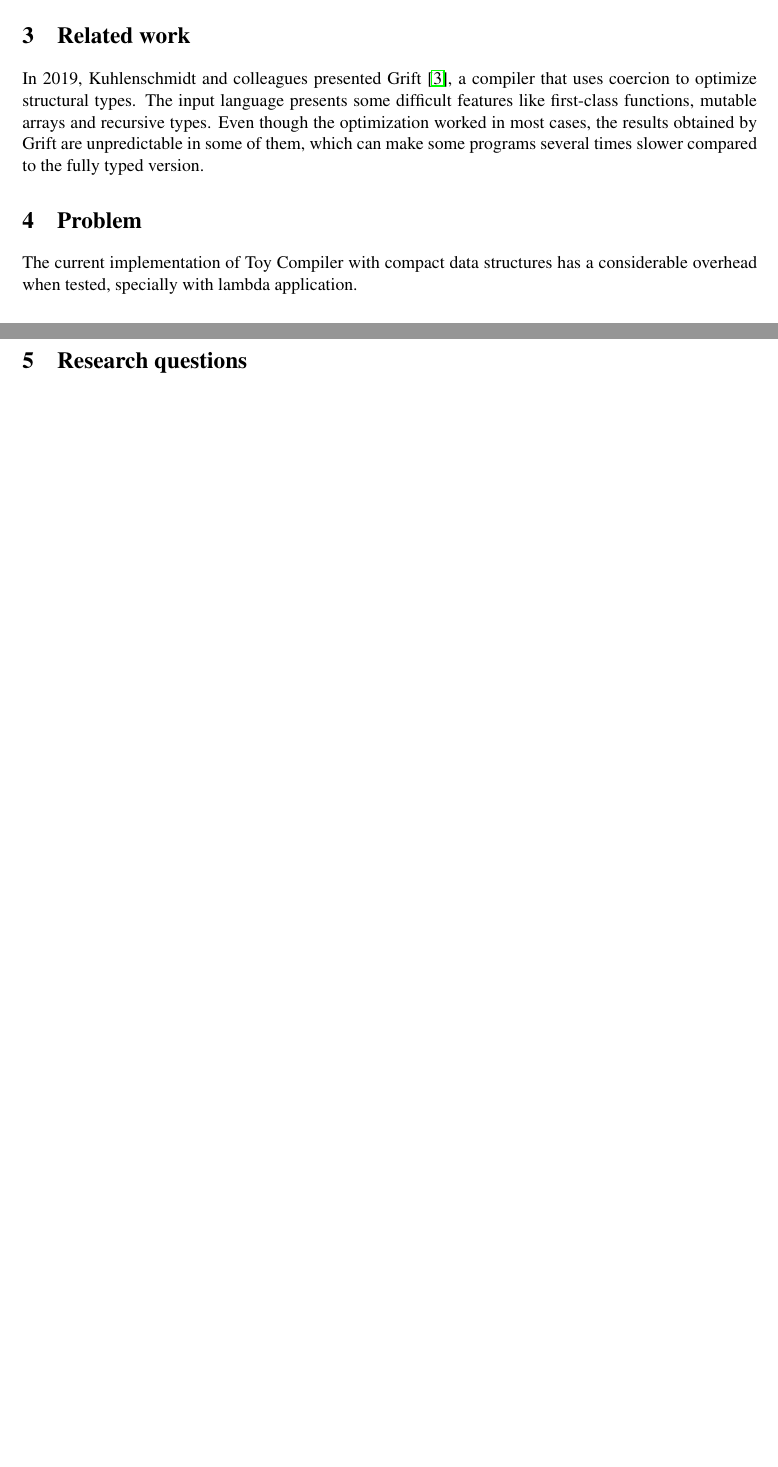
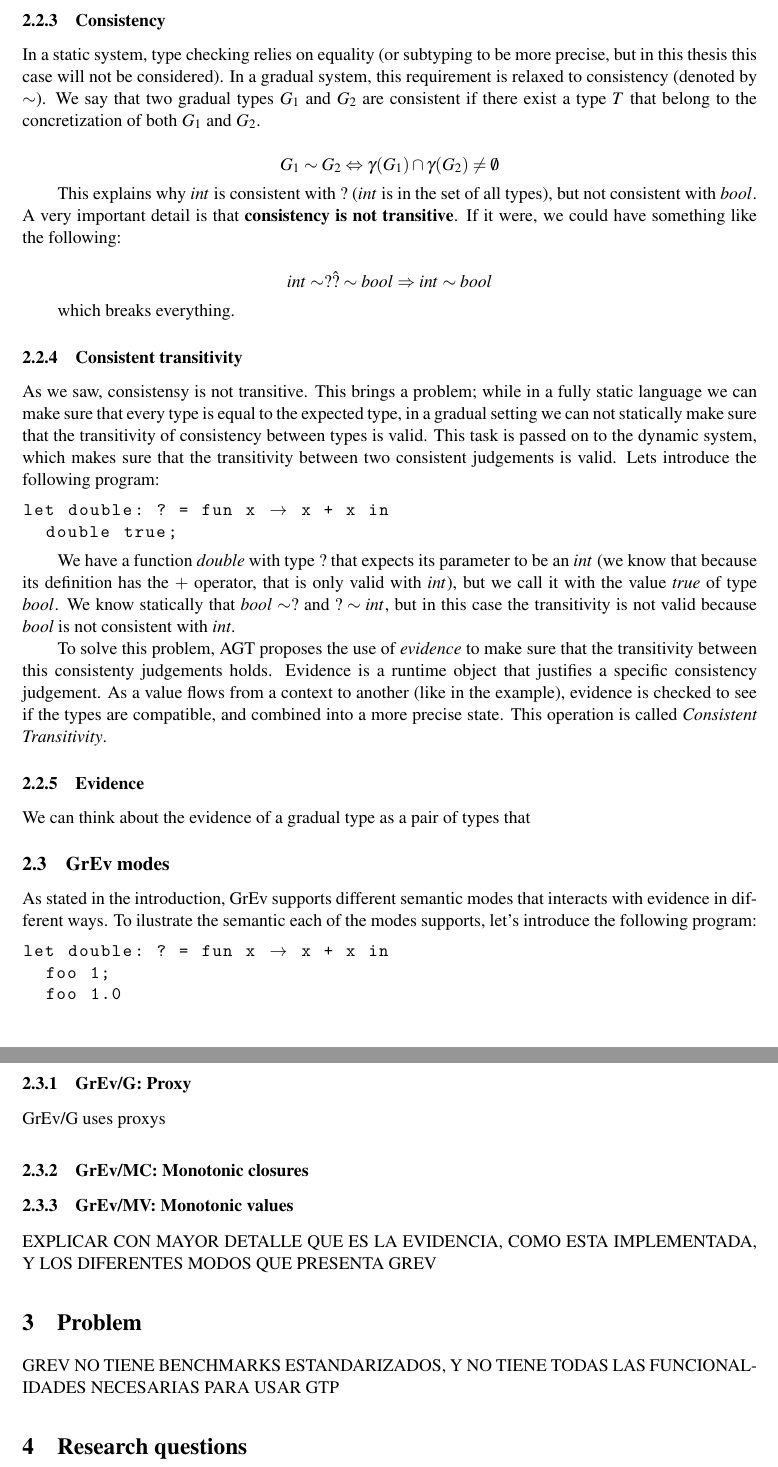
Before and after one commit to CrisIsla/propuesta, a LaTeX paper (proposal2.tex): two parts of pages 2 and 3 of 3 before the commit and two parts of pages 3 and 4 of 5 after it, joined at a grey line, cut at the place of the change, the shorter picture padded with empty space. Compiled offline with pdfLaTeX; a LaTeX package or settings file that is missing is left out; a missing bibliography style is replaced by a similar one.

Commit message:
wip related work

```diff
--- a/proposal2.tex
+++ b/proposal2.tex
@@ -100,2 +102 @@ Evidence is a runtime value that justifies why a specific program term is consis
 
-\section{Related work}
@@ -102,4 +106 @@ Evidence is a runtime value that justifies why a specific program term is consis
 
-In 2019, Kuhlenschmidt and colleagues presented Grift \cite{grift}, a compiler that uses coercion to optimize structural types.
-The input language presents some difficult features like first-class functions, mutable arrays and recursive types.
-Even though the optimization worked in most cases, the results obtained by Grift are unpredictable in some of them, which can make some programs several times slower compared to the fully typed version.
@@ -106,7 +118,66 @@ Even though the optimization worked in most cases, the results obtained by Grift
+\subsubsection{Consistency}
+
+In a static system, type checking relies on equality (or subtyping to be more precise, but in this thesis this case will not be considered).
+In a gradual system, this requirement is relaxed to consistency (denoted by $\sim$).
+We say that two gradual types $G_1$ and $G_2$ are consistent if there exist a type $T$ that belong to the concretization of both $G_1$ and $G_2$.
+
+$$G_1 \sim G_2 \Leftrightarrow \gamma (G_1) \cap \gamma (G_2) \ne \emptyset$$
+
+This explains why $int$ is consistent with $?$ ($int$ is in the set of all types), but not consistent with $bool$.
+A very important detail is that \textbf{consistency is not transitive}.
+If it were, we could have something like the following:
+
+$$int\sim ? \hat ?\sim bool \Rightarrow int\sim bool$$
+
+which breaks everything.
+
+\subsubsection{Consistent transitivity}
+
+As we saw, consistensy is not transitive.
+This brings a problem; while in a fully static language we can make sure that every type is equal to the expected type, in a gradual setting we can not statically make sure that the transitivity of consistency between types is valid.
+This task is passed on to the dynamic system, which makes sure that the transitivity between two consistent judgements is valid.
+Lets introduce the following program:
+
+\begin{lstlisting}[language=Lambda]
+let double: ? = fun x -> x + x in
+  double true;
+\end{lstlisting}
+
+We have a function \textit{double} with type $?$ that expects its parameter to be an $int$ (we know that because its definition has the $+$ operator, that is only valid with $int$), but we call it with the value \textit{true} of type $bool$.
+We know statically that $bool \sim ?$ and $? \sim int$, but in this case the transitivity is not valid because \textit{bool} is not consistent with \textit{int}.
+
+To solve this problem, AGT proposes the use of \textit{evidence} to make sure that the transitivity between this consistenty judgements holds.
+Evidence is a runtime object that justifies a specific consistency judgement.
+As a value flows from a context to another (like in the example), evidence is checked to see if the types are compatible, and combined into a more precise state.
+This operation is called \textit{Consistent Transitivity}.
+
+\subsubsection{Evidence}
+
+We can think about the evidence of a gradual type as a pair of types that
+
+\subsection{GrEv modes}
+
+As stated in the introduction, GrEv supports different semantic modes that interacts with evidence in different ways.
+To ilustrate the semantic each of the modes supports, let's introduce the following program:
+
+\begin{lstlisting}[language=Lambda]
+let double: ? = fun x -> x + x in
+  foo 1;
+  foo 1.0
+\end{lstlisting}
+
+\subsubsection{GrEv/G: Proxy}
+
+GrEv/G uses proxys
+
+\subsubsection{GrEv/MC: Monotonic closures}
+\subsubsection{GrEv/MV: Monotonic values}
+
+EXPLICAR CON MAYOR DETALLE QUE ES LA EVIDENCIA, COMO ESTA IMPLEMENTADA, Y LOS DIFERENTES MODOS QUE PRESENTA GREV
 
 \section{Problem}
 
-The current implementation of Toy Compiler with compact data structures has a considerable overhead when tested, specially with lambda application.
+GREV NO TIENE BENCHMARKS ESTANDARIZADOS, Y NO TIENE TODAS LAS FUNCIONALIDADES NECESARIAS PARA USAR GTP
 
 \section{Research questions}
 
```
Also changed, not shown: proposal2.tex (52 more changed lines).
